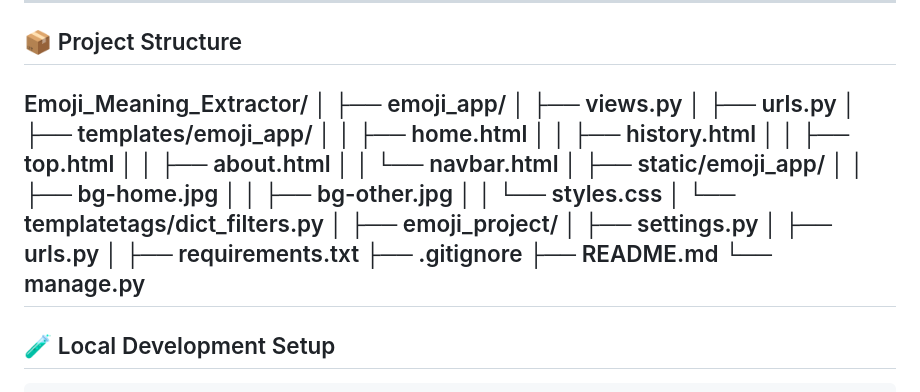
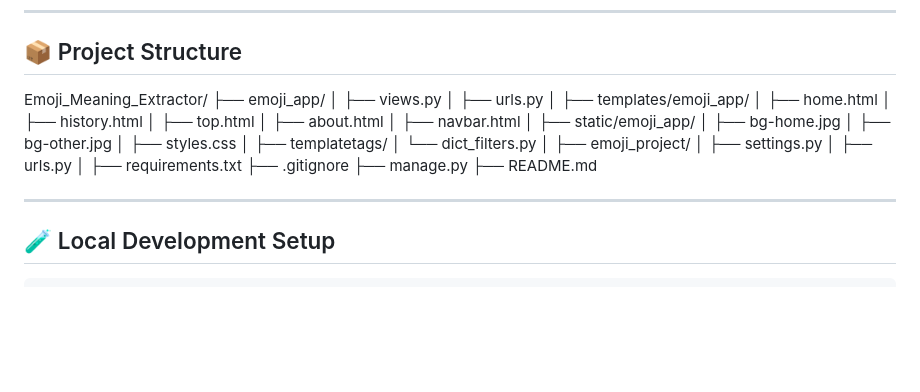
Before and after one commit to RR0327/Py-Crafts, a Markdown page: Projects/Emoji_Meaning_Extractor/README.md, the part around the change. Drawn GitHub-style; blank space fills up the shorter version.

```diff
--- a/Projects/Emoji_Meaning_Extractor/README.md
+++ b/Projects/Emoji_Meaning_Extractor/README.md
@@ -52,30 +52,34 @@ Each route has its **own background image**, unique layout, and clean styling.
 ## 📦 Project Structure
 
 Emoji_Meaning_Extractor/
+├── emoji_app/
+│   ├── views.py
+│   ├── urls.py
 │
-├── emoji_app/
-│ ├── views.py
-│ ├── urls.py
-│ ├── templates/emoji_app/
-│ │ ├── home.html
-│ │ ├── history.html
-│ │ ├── top.html
-│ │ ├── about.html
-│ │ └── navbar.html
-│ ├── static/emoji_app/
-│ │ ├── bg-home.jpg
-│ │ ├── bg-other.jpg
-│ │ └── styles.css
-│ └── templatetags/dict_filters.py
+├── templates/emoji_app/
+│   ├── home.html
+│   ├── history.html
+│   ├── top.html
+│   ├── about.html
+│   ├── navbar.html
+│
+├── static/emoji_app/
+│   ├── bg-home.jpg
+│   ├── bg-other.jpg
+│   ├── styles.css
+│
+├── templatetags/
+│   └── dict_filters.py
 │
 ├── emoji_project/
-│ ├── settings.py
-│ ├── urls.py
+│   ├── settings.py
+│   ├── urls.py
 │
 ├── requirements.txt
 ├── .gitignore
+├── manage.py
 ├── README.md
-└── manage.py
+
 ---
 
 ## 🧪 Local Development Setup
```
